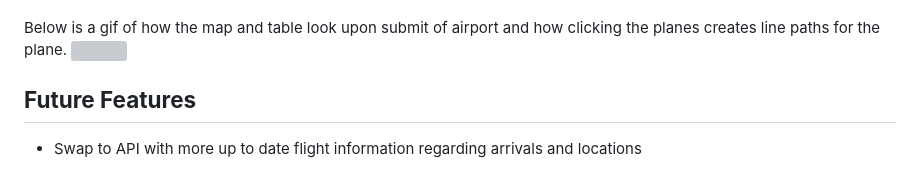
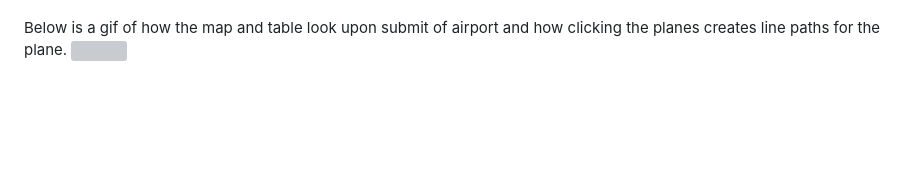
Before and after one commit to wleung4/skyview, a Markdown page: README.md, the part around the change. GitHub-like rendering; blank space fills up the shorter version; grey boxes are pictures that could not be loaded.

Commit message:
remove text

```diff
--- a/README.md
+++ b/README.md
@@ -85,6 +85,3 @@ After the airport is submitted, a map is generated using the javascript library
 <br>
 Below is a gif of how the map and table look upon submit of airport and how clicking the planes creates line paths for the plane.
 ![](./assets/main-page.gif)
-
-**<h2>Future Features </h2>**
-* Swap to API with more up to date flight information regarding arrivals and locations
```
